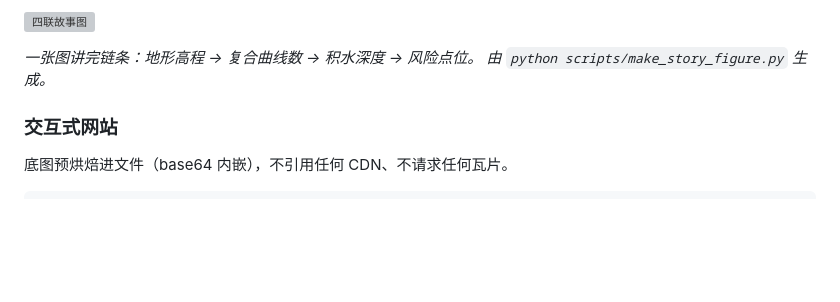
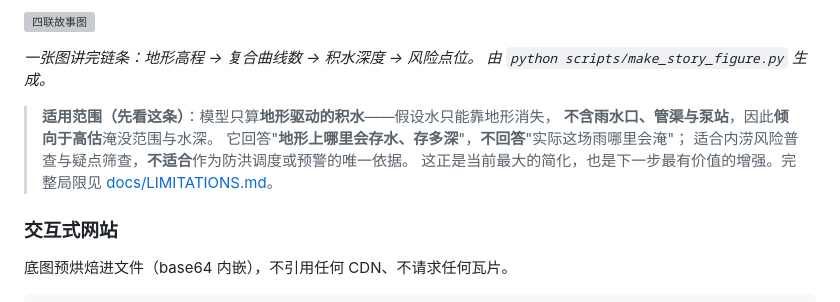
Before and after one commit to jaderaychan/ningxun-zhijian, a Markdown page: README.md, the part around the change. GitHub-like rendering; blank space fills up the shorter version; grey boxes are pictures that could not be loaded.

Commit message:
Restore the scope caveat, and archive the superseded package
The README rewrite dropped the model's single largest simplification. "已知局限" was
removed as a section and the drainage caveat went with it, so the document no longer
said anywhere that the model ignores inlets, pipes and pumps and therefore tends to
OVERESTIMATE. It is the first thing a reviewer asks about and the one thing this
project elsewhere refuses to leave implicit.

Added as one blockquote at the end of "它回答什么问题", in the existing style, with no
new heading and no other change to that document:

  * water can only leave by terrain — no inlets, pipes or pumping stations;
  * therefore the ponded area and depths are an upper bound;
  * it answers "where does terrain hold water, and how deep", not "where will this
    particular storm actually flood";
  * fine for screening, not the sole basis for dispatch or warning.

The caveat is not new text: it restates docs/LIMITATIONS.md, which the project has
always linked to. What was missing was a reader of the README ever finding out.

Also moved dist/最终提交文件.zip (13.34 MB, 2026-10-09) to
dist/_历史版本/最终提交文件-20261009.zip. A stale archive called "the final
submission file" sitting next to the real one is a way to submit the wrong file; it is
moved rather than deleted so nothing is lost.

```diff
--- a/README.md
+++ b/README.md
@@ -51,6 +51,13 @@
 
 
 
+
+> **适用范围（先看这条）**：模型只算**地形驱动的积水**——假设水只能靠地形消失，
+> **不含雨水口、管渠与泵站**，因此**倾向于高估**淹没范围与水深。
+> 它回答"**地形上哪里会存水、存多深**"，**不回答**"实际这场雨哪里会淹"；
+> 适合内涝风险普查与疑点筛查，**不适合**作为防洪调度或预警的唯一依据。
+> 这正是当前最大的简化，也是下一步最有价值的增强。完整局限见
+> [docs/LIMITATIONS.md](docs/LIMITATIONS.md)。
 
 ### 交互式网站
 
```
Also changed, not shown: docs/PUBLIC_POST.md (+1 -1 lines), docs/SUBMISSION_PACKET.md (+1 -1 lines).
